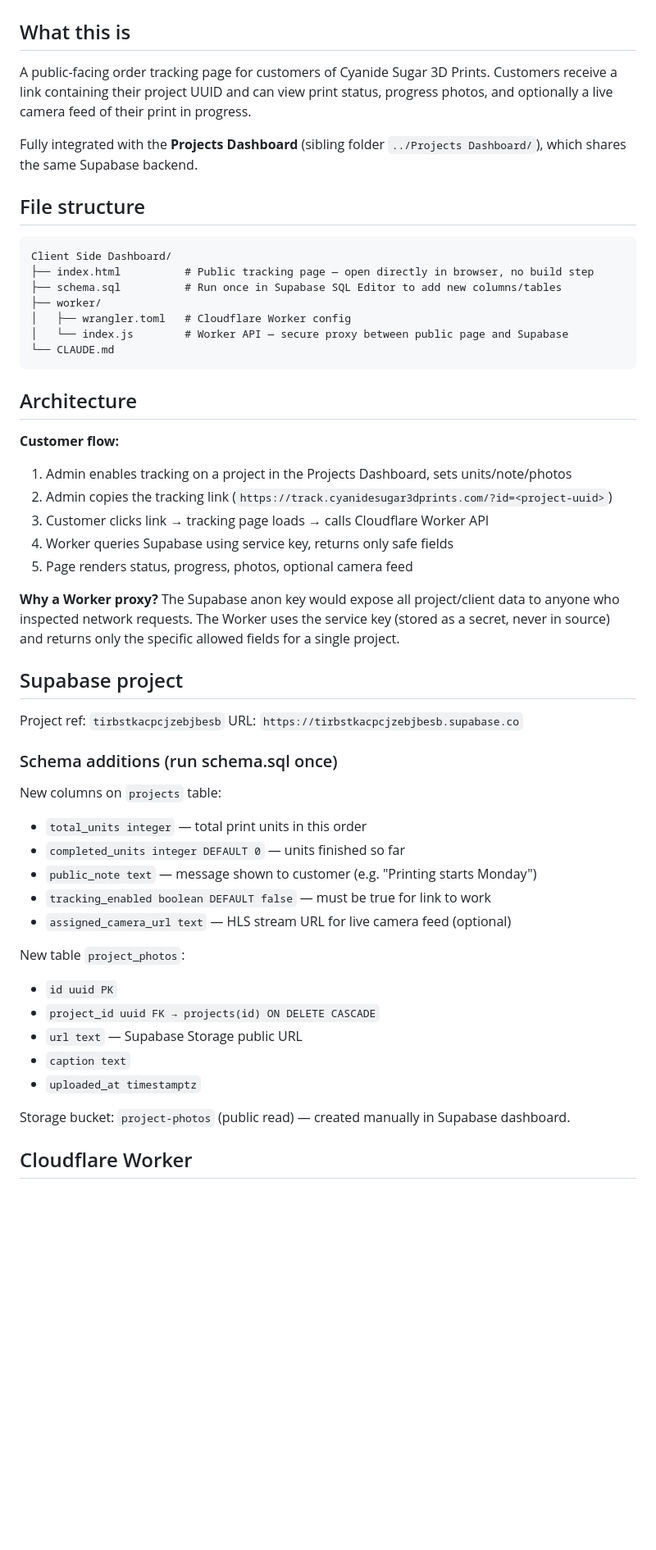
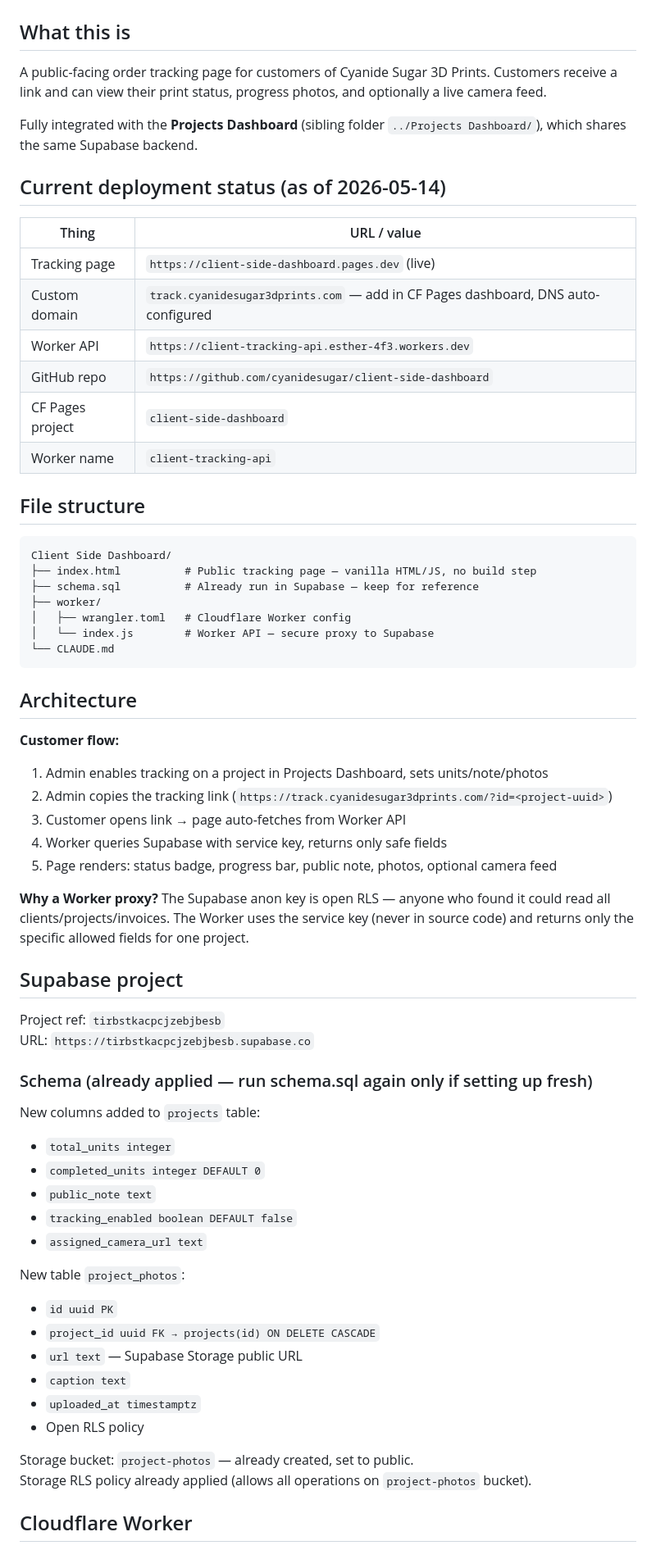
Before and after one commit to cyanidesugar/client-side-dashboard, a Markdown page: CLAUDE.md, the part around one of its changes. Shown at 82% size. GitHub-like rendering; blank space fills up the shorter version.

````diff
--- a/CLAUDE.md
+++ b/CLAUDE.md
@@ -2,46 +2,57 @@
 
 ## What this is
 
-A public-facing order tracking page for customers of Cyanide Sugar 3D Prints. Customers receive a link containing their project UUID and can view print status, progress photos, and optionally a live camera feed of their print in progress.
+A public-facing order tracking page for customers of Cyanide Sugar 3D Prints. Customers receive a link and can view their print status, progress photos, and optionally a live camera feed.
 
 Fully integrated with the **Projects Dashboard** (sibling folder `../Projects Dashboard/`), which shares the same Supabase backend.
+
+## Current deployment status (as of 2026-05-14)
+
+| Thing | URL / value |
+|---|---|
+| Tracking page | `https://client-side-dashboard.pages.dev` (live) |
+| Custom domain | `track.cyanidesugar3dprints.com` — add in CF Pages dashboard, DNS auto-configured |
+| Worker API | `https://client-tracking-api.esther-4f3.workers.dev` |
+| GitHub repo | `https://github.com/cyanidesugar/client-side-dashboard` |
+| CF Pages project | `client-side-dashboard` |
+| Worker name | `client-tracking-api` |
 
 ## File structure
 
 ```
 Client Side Dashboard/
-├── index.html          # Public tracking page — open directly in browser, no build step
-├── schema.sql          # Run once in Supabase SQL Editor to add new columns/tables
+├── index.html          # Public tracking page — vanilla HTML/JS, no build step
+├── schema.sql          # Already run in Supabase — keep for reference
 ├── worker/
 │   ├── wrangler.toml   # Cloudflare Worker config
-│   └── index.js        # Worker API — secure proxy between public page and Supabase
+│   └── index.js        # Worker API — secure proxy to Supabase
 └── CLAUDE.md
 ```
 
 ## Architecture
 
 **Customer flow:**
-1. Admin enables tracking on a project in the Projects Dashboard, sets units/note/photos
+1. Admin enables tracking on a project in Projects Dashboard, sets units/note/photos
 2. Admin copies the tracking link (`https://track.cyanidesugar3dprints.com/?id=<project-uuid>`)
-3. Customer clicks link → tracking page loads → calls Cloudflare Worker API
-4. Worker queries Supabase using service key, returns only safe fields
-5. Page renders status, progress, photos, optional camera feed
+3. Customer opens link → page auto-fetches from Worker API
+4. Worker queries Supabase with service key, returns only safe fields
+5. Page renders: status badge, progress bar, public note, photos, optional camera feed
 
-**Why a Worker proxy?** The Supabase anon key would expose all project/client data to anyone who inspected network requests. The Worker uses the service key (stored as a secret, never in source) and returns only the specific allowed fields for a single project.
+**Why a Worker proxy?** The Supabase anon key is open RLS — anyone who found it could read all clients/projects/invoices. The Worker uses the service key (never in source code) and returns only the specific allowed fields for one project.
 
 ## Supabase project
 
 Project ref: `tirbstkacpcjzebjbesb`
 URL: `https://tirbstkacpcjzebjbesb.supabase.co`
 
-### Schema additions (run schema.sql once)
+### Schema (already applied — run schema.sql again only if setting up fresh)
 
-New columns on `projects` table:
-- `total_units integer` — total print units in this order
-- `completed_units integer DEFAULT 0` — units finished so far
-- `public_note text` — message shown to customer (e.g. "Printing starts Monday")
-- `tracking_enabled boolean DEFAULT false` — must be true for link to work
-- `assigned_camera_url text` — HLS stream URL for live camera feed (optional)
+New columns added to `projects` table:
+- `total_units integer`
+- `completed_units integer DEFAULT 0`
+- `public_note text`
+- `tracking_enabled boolean DEFAULT false`
+- `assigned_camera_url text`
 
 New table `project_photos`:
 - `id uuid PK`
@@ -49,8 +60,10 @@ New table `project_photos`:
 - `url text` — Supabase Storage public URL
 - `caption text`
 - `uploaded_at timestamptz`
+- Open RLS policy
 
-Storage bucket: `project-photos` (public read) — created manually in Supabase dashboard.
+Storage bucket: `project-photos` — already created, set to public.
+Storage RLS policy already applied (allows all operations on `project-photos` bucket).
 
 ## Cloudflare Worker
 
````
Also changed, not shown: other parts of CLAUDE.md (+54 -31 lines).
